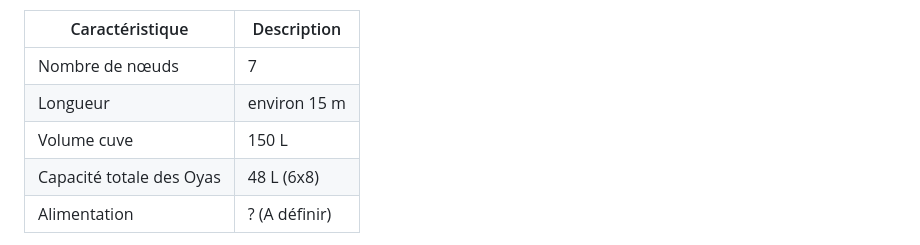
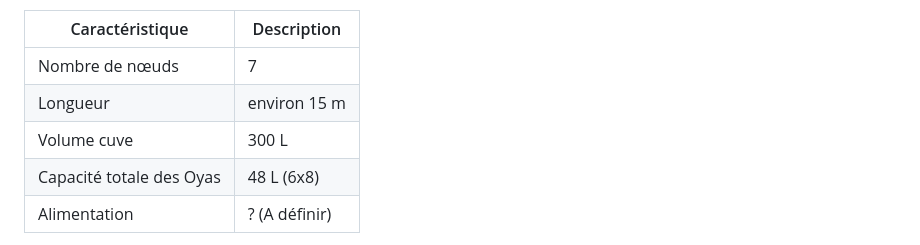
Before and after one commit to bpmine/jarduino, a Markdown page: oyas/readme.md, the part around the change. Drawn GitHub-style.

Commit message:
Correction de la capacité de la cuve

```diff
--- a/oyas/readme.md
+++ b/oyas/readme.md
@@ -86,7 +86,7 @@ Caractéristique | Description
 -- | --
 Nombre de nœuds | 7
 Longueur | environ 15 m
-Volume cuve | 150 L
+Volume cuve | 300 L
 Capacité totale des Oyas | 48 L (6x8)
 Alimentation | ? (A définir)
 
```
